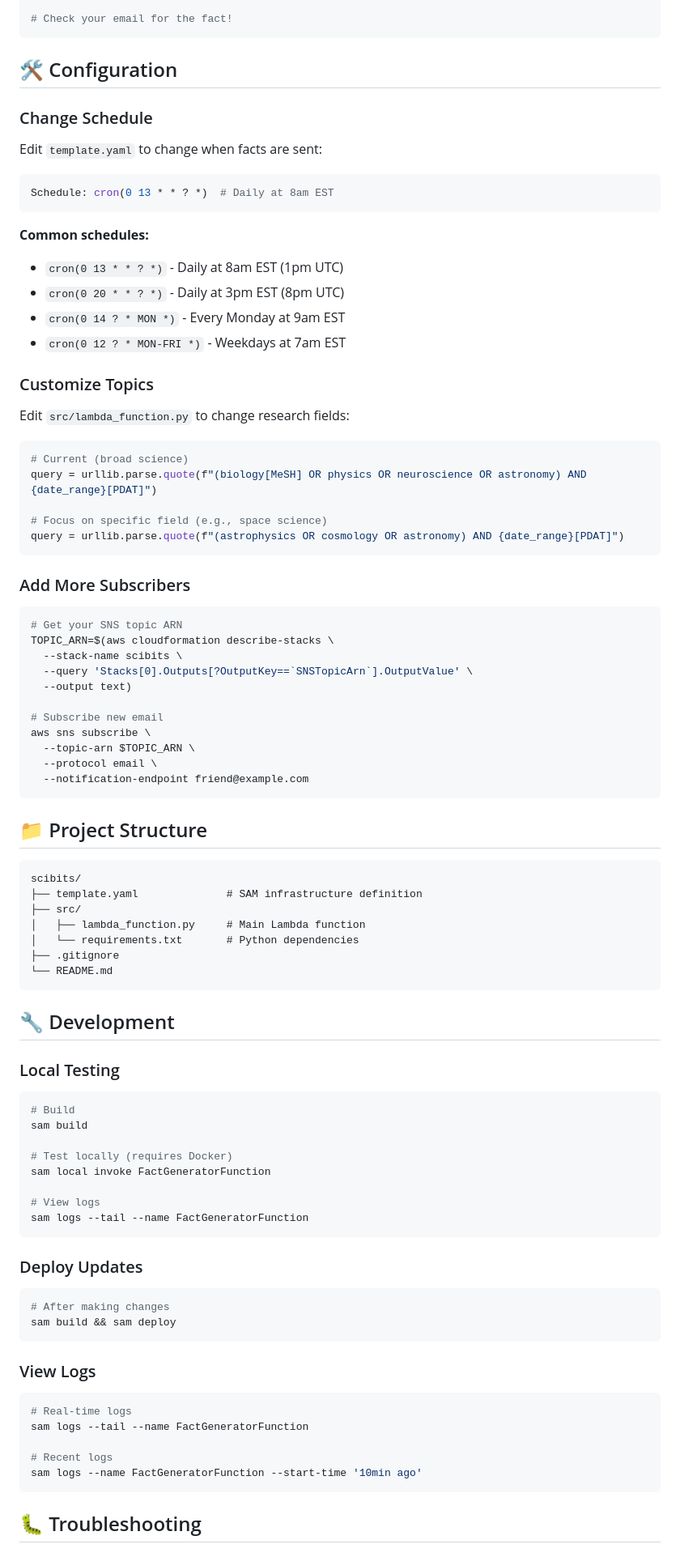
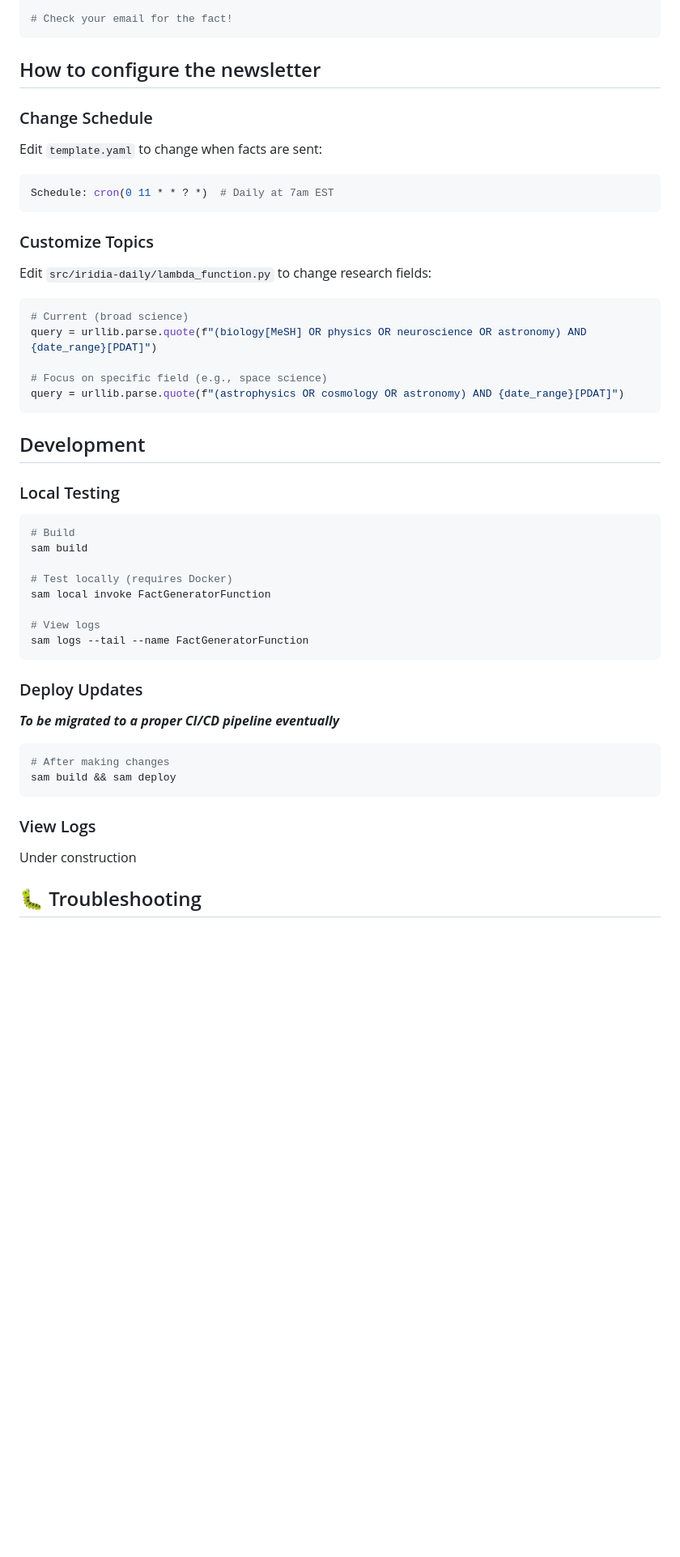
Before and after one commit to erhardt-ren/iridia-daily-service, a Markdown page: README.md, the part around one of its changes. Shown at 81% size. Drawn GitHub-style; blank space fills up the shorter version.

Commit message:
Update proper state of things in the readme

````diff
--- a/README.md
+++ b/README.md
@@ -98,25 +88,19 @@ aws lambda invoke \
 # Check your email for the fact!
 ```
 
-## 🛠️ Configuration
+## How to configure the newsletter
 
 ### Change Schedule
 
 Edit `template.yaml` to change when facts are sent:
 
 ```yaml
-Schedule: cron(0 13 * * ? *)  # Daily at 8am EST
+Schedule: cron(0 11 * * ? *)  # Daily at 7am EST
 ```
-
-**Common schedules:**
-- `cron(0 13 * * ? *)` - Daily at 8am EST (1pm UTC)
-- `cron(0 20 * * ? *)` - Daily at 3pm EST (8pm UTC)
-- `cron(0 14 ? * MON *)` - Every Monday at 9am EST
-- `cron(0 12 ? * MON-FRI *)` - Weekdays at 7am EST
 
 ### Customize Topics
 
-Edit `src/lambda_function.py` to change research fields:
+Edit `src/iridia-daily/lambda_function.py` to change research fields:
 
 ```python
 # Current (broad science)
@@ -126,35 +110,7 @@ query = urllib.parse.quote(f"(biology[MeSH] OR physics OR neuroscience OR astron
 query = urllib.parse.quote(f"(astrophysics OR cosmology OR astronomy) AND {date_range}[PDAT]")
 ```
 
-### Add More Subscribers
-
-```bash
-# Get your SNS topic ARN
-TOPIC_ARN=$(aws cloudformation describe-stacks \
-  --stack-name scibits \
-  --query 'Stacks[0].Outputs[?OutputKey==`SNSTopicArn`].OutputValue' \
-  --output text)
-
-# Subscribe new email
-aws sns subscribe \
-  --topic-arn $TOPIC_ARN \
-  --protocol email \
-  --notification-endpoint friend@example.com
-```
-
-## 📁 Project Structure
-
-```
-scibits/
-├── template.yaml              # SAM infrastructure definition
-├── src/
-│   ├── lambda_function.py     # Main Lambda function
-│   └── requirements.txt       # Python dependencies
-├── .gitignore
-└── README.md
-```
-
-## 🔧 Development
+## Development
 
 ### Local Testing
 
@@ -171,6 +127,7 @@ sam logs --tail --name FactGeneratorFunction
 
 ### Deploy Updates
 
+__*To be migrated to a proper CI/CD pipeline eventually*__
 ```bash
 # After making changes
 sam build && sam deploy
@@ -178,13 +135,7 @@ sam build && sam deploy
 
 ### View Logs
 
-```bash
-# Real-time logs
-sam logs --tail --name FactGeneratorFunction
-
-# Recent logs
-sam logs --name FactGeneratorFunction --start-time '10min ago'
-```
+Under construction
 
 ## 🐛 Troubleshooting
 
````
Also changed, not shown: other parts of README.md (+29 -36 lines).
